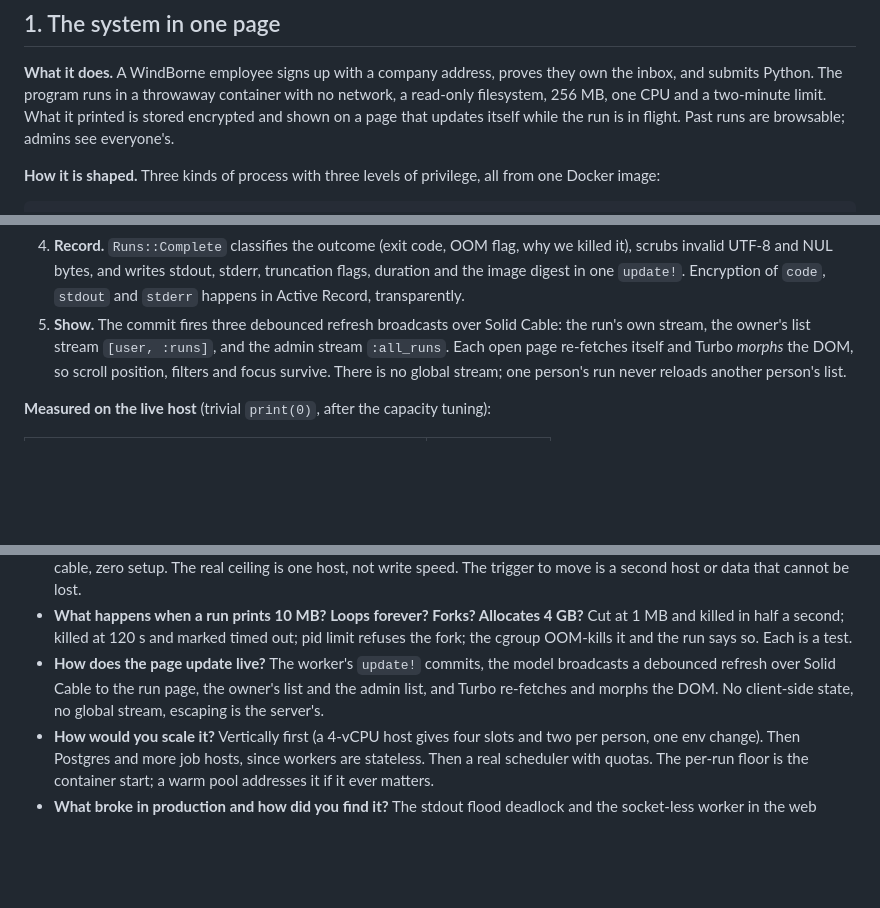
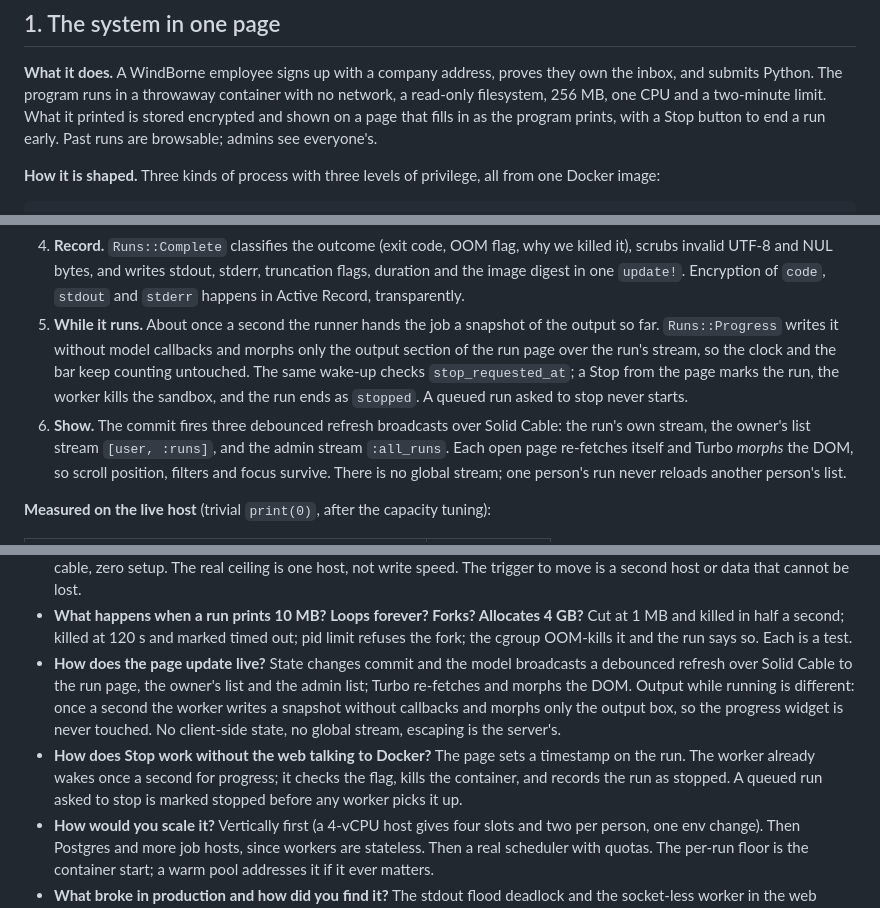
Before and after one commit to affansyedmuhammad/pyrun, a Markdown page: docs/ARCHITECTURE.md, 3 parts joined by grey strips. GitHub-like rendering; blank space fills up the shorter version.

Commit message:
Docs: architecture covers live output and Stop
Co-Authored-By: Claude Fable 5.1 <noreply@anthropic.com>

```diff
--- a/docs/ARCHITECTURE.md
+++ b/docs/ARCHITECTURE.md
@@ -16,8 +16,8 @@ CloudFormation stack in `deploy/aws/pyrun-stack.yaml`, deployed with Kamal 2.
 **What it does.** A WindBorne employee signs up with a company address, proves they
 own the inbox, and submits Python. The program runs in a throwaway container with
 no network, a read-only filesystem, 256 MB, one CPU and a two-minute limit. What it
-printed is stored encrypted and shown on a page that updates itself while the run
-is in flight. Past runs are browsable; admins see everyone's.
+printed is stored encrypted and shown on a page that fills in as the program prints,
+with a Stop button to end a run early. Past runs are browsable; admins see everyone's.
 
 **How it is shaped.** Three kinds of process with three levels of privilege, all
 from one Docker image:
@@ -90,7 +90,13 @@ Docker volume. Mail leaves through Gmail SMTP with an app password.
    killed it), scrubs invalid UTF-8 and NUL bytes, and writes stdout, stderr,
    truncation flags, duration and the image digest in one `update!`. Encryption of
    `code`, `stdout` and `stderr` happens in Active Record, transparently.
-5. **Show.** The commit fires three debounced refresh broadcasts over Solid Cable:
+5. **While it runs.** About once a second the runner hands the job a snapshot of the
+   output so far. `Runs::Progress` writes it without model callbacks and morphs only
+   the output section of the run page over the run's stream, so the clock and the
+   bar keep counting untouched. The same wake-up checks `stop_requested_at`; a Stop
+   from the page marks the run, the worker kills the sandbox, and the run ends as
+   `stopped`. A queued run asked to stop never starts.
+6. **Show.** The commit fires three debounced refresh broadcasts over Solid Cable:
    the run's own stream, the owner's list stream `[user, :runs]`, and the admin
    stream `:all_runs`. Each open page re-fetches itself and Turbo *morphs* the DOM,
    so scroll position, filters and focus survive. There is no global stream; one
@@ -337,10 +345,16 @@ Playwright suite, RuboCop, Brakeman and bundler-audit in CI):
 - **What happens when a run prints 10 MB? Loops forever? Forks? Allocates 4 GB?**
   Cut at 1 MB and killed in half a second; killed at 120 s and marked timed out; pid
   limit refuses the fork; the cgroup OOM-kills it and the run says so. Each is a test.
-- **How does the page update live?** The worker's `update!` commits, the model
-  broadcasts a debounced refresh over Solid Cable to the run page, the owner's list and
-  the admin list, and Turbo re-fetches and morphs the DOM. No client-side state, no
-  global stream, escaping is the server's.
+- **How does the page update live?** State changes commit and the model broadcasts a
+  debounced refresh over Solid Cable to the run page, the owner's list and the admin
+  list; Turbo re-fetches and morphs the DOM. Output while running is different: once a
+  second the worker writes a snapshot without callbacks and morphs only the output box,
+  so the progress widget is never touched. No client-side state, no global stream,
+  escaping is the server's.
+- **How does Stop work without the web talking to Docker?** The page sets a timestamp
+  on the run. The worker already wakes once a second for progress; it checks the flag,
+  kills the container, and records the run as stopped. A queued run asked to stop is
+  marked stopped before any worker picks it up.
 - **How would you scale it?** Vertically first (a 4-vCPU host gives four slots and two
   per person, one env change). Then Postgres and more job hosts, since workers are
   stateless. Then a real scheduler with quotas. The per-run floor is the container
```
Also changed, not shown: other parts of docs/ARCHITECTURE.md (+5 -3 lines).
